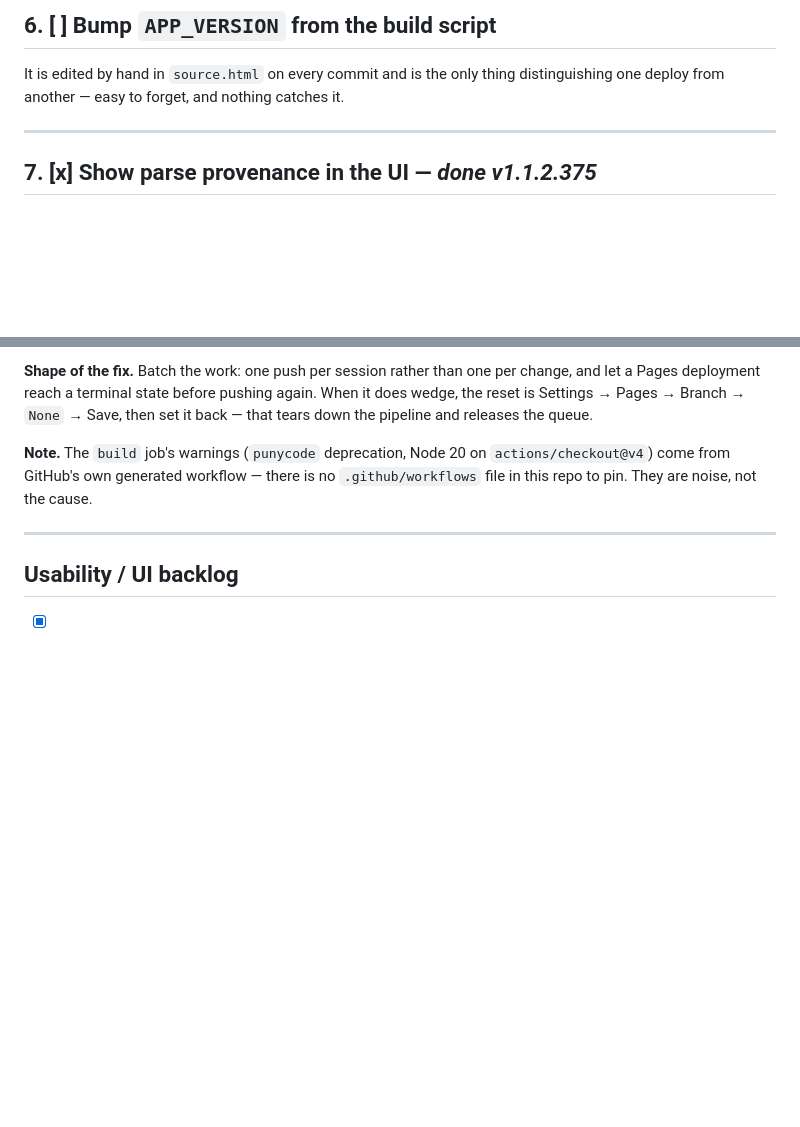
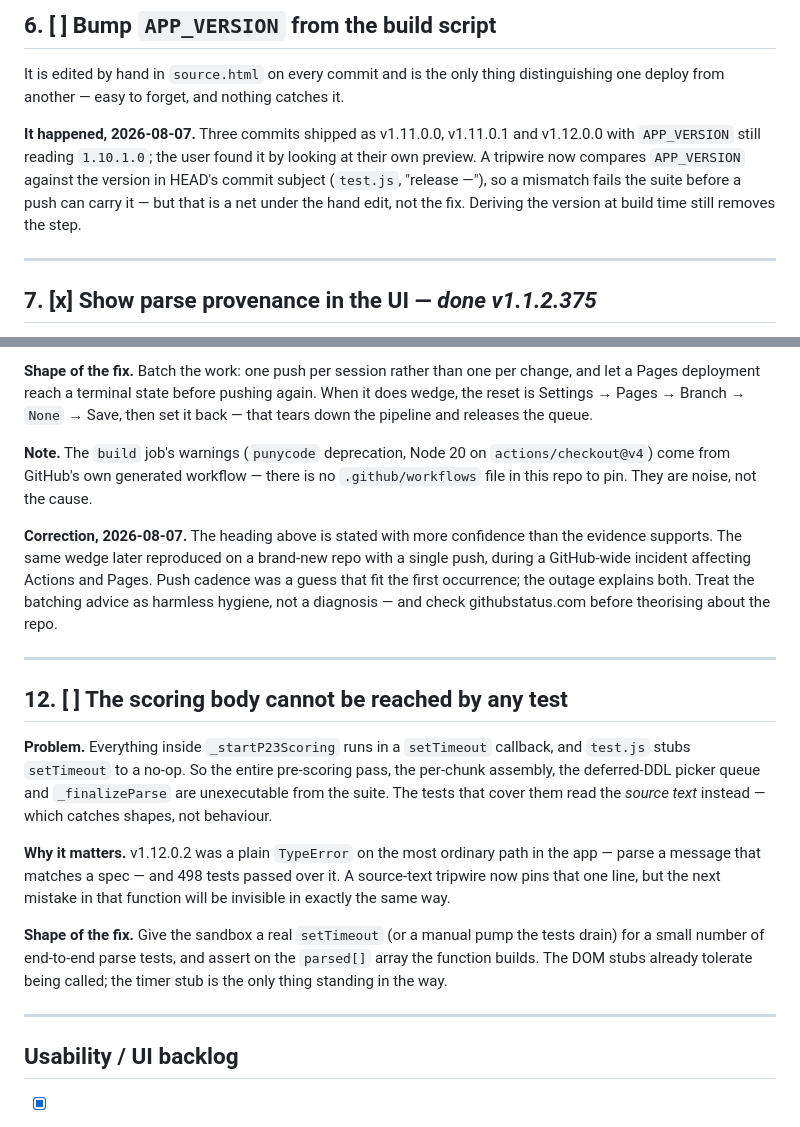
Before and after one commit to Gatunox/ddl-parser, a Markdown page: TODO.md, 2 parts joined by grey strips. Drawn GitHub-style; blank space fills up the shorter version.

Commit message:
docs(todo): the version miss, the untestable scoring body, and a correction
Item 6 records that the hand-edited APP_VERSION was in fact forgotten, and
what now catches it. Item 11's push-cadence heading is corrected — the same
wedge reproduced on a fresh repo during a GitHub-wide incident, so cadence
was a guess that happened to fit. Item 12 is new: the scoring body runs
inside a setTimeout the test sandbox stubs out, which is why a plain
TypeError on the most ordinary path in the app passed 498 tests.

Co-Authored-By: Claude Opus 5 <noreply@anthropic.com>

```diff
--- a/TODO.md
+++ b/TODO.md
@@ -120,6 +120,13 @@ release bundle).
 It is edited by hand in `source.html` on every commit and is the only thing
 distinguishing one deploy from another — easy to forget, and nothing catches it.
 
+**It happened, 2026-08-07.** Three commits shipped as v1.11.0.0, v1.11.0.1 and
+v1.12.0.0 with `APP_VERSION` still reading `1.10.1.0`; the user found it by
+looking at their own preview. A tripwire now compares `APP_VERSION` against the
+version in HEAD's commit subject (`test.js`, "release —"), so a mismatch fails
+the suite before a push can carry it — but that is a net under the hand edit,
+not the fix. Deriving the version at build time still removes the step.
+
 ---
 
 ## 7. [x] Show parse provenance in the UI — *done v1.1.2.375*
@@ -231,6 +238,33 @@ set it back — that tears down the pipeline and releases the queue.
 `actions/checkout@v4`) come from GitHub's own generated workflow — there is no
 `.github/workflows` file in this repo to pin. They are noise, not the cause.
 
+**Correction, 2026-08-07.** The heading above is stated with more confidence
+than the evidence supports. The same wedge later reproduced on a brand-new repo
+with a single push, during a GitHub-wide incident affecting Actions and Pages.
+Push cadence was a guess that fit the first occurrence; the outage explains both.
+Treat the batching advice as harmless hygiene, not a diagnosis — and check
+githubstatus.com before theorising about the repo.
+
+---
+
+## 12. [ ] The scoring body cannot be reached by any test
+
+**Problem.** Everything inside `_startP23Scoring` runs in a `setTimeout`
+callback, and `test.js` stubs `setTimeout` to a no-op. So the entire pre-scoring
+pass, the per-chunk assembly, the deferred-DDL picker queue and `_finalizeParse`
+are unexecutable from the suite. The tests that cover them read the *source
+text* instead — which catches shapes, not behaviour.
+
+**Why it matters.** v1.12.0.2 was a plain `TypeError` on the most ordinary path
+in the app — parse a message that matches a spec — and 498 tests passed over it.
+A source-text tripwire now pins that one line, but the next mistake in that
+function will be invisible in exactly the same way.
+
+**Shape of the fix.** Give the sandbox a real `setTimeout` (or a manual pump the
+tests drain) for a small number of end-to-end parse tests, and assert on the
+`parsed[]` array the function builds. The DOM stubs already tolerate being
+called; the timer stub is the only thing standing in the way.
+
 ---
 
 ## Usability / UI backlog
```
